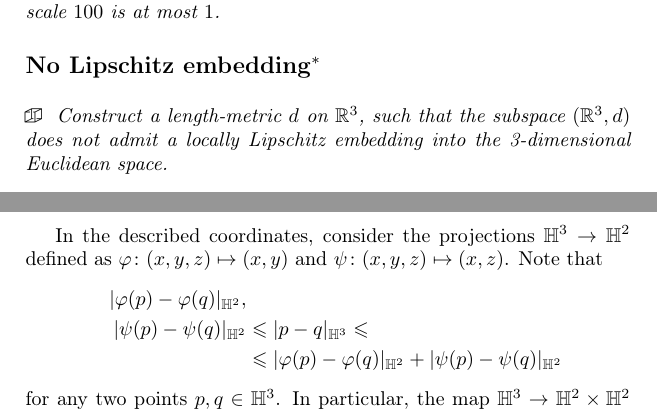
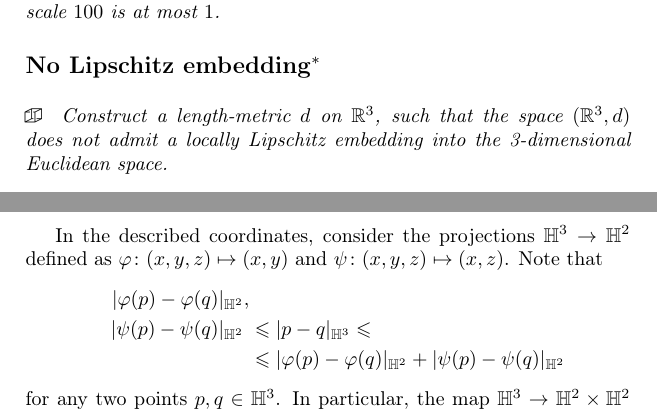
Before and after one commit to anton-petrunin/puzzles, a LaTeX thesis (problems.tex, which reads metric.tex): two parts of pages 72 and 83 of 142, joined at a grey line, cut so that both start at the same text. Compiled offline with pdfLaTeX.

Commit message:
subspace>space

```diff
--- a/metric.tex
+++ b/metric.tex
@@ -181,7 +181,7 @@ Prove that the macroscopic dimension of $M$ on the scale $100$ is at most $1$.
 \begin{pr}
 Construct a length-metric $d$ on $\RR^3$,
 such that
-the subspace $(\RR^3,d)$ does not admit a locally Lipschitz embedding into the 3-dimensional Euclidean space.
+the space $(\RR^3,d)$ does not admit a locally Lipschitz embedding into the 3-dimensional Euclidean space.
 \end{pr}
 
 %%%%%%%%%%%%%%%%%%%%%%%%%%%%%%%%%%%%%%%%%
@@ -951,7 +951,7 @@ Note that
 \begin{align*}
 |\phi(p)-\phi(q)|_{\HH^2},&
 \\
-\quad |\psi(p)-\psi(q)|_{\HH^2}
+\quad |\psi(p)-\psi(q)|_{\HH^2}\hphantom{,}
 &\le
 |p-q|_{\HH^3}
 \le
```
Also changed, not shown: library.bib (+1 -1 lines).
